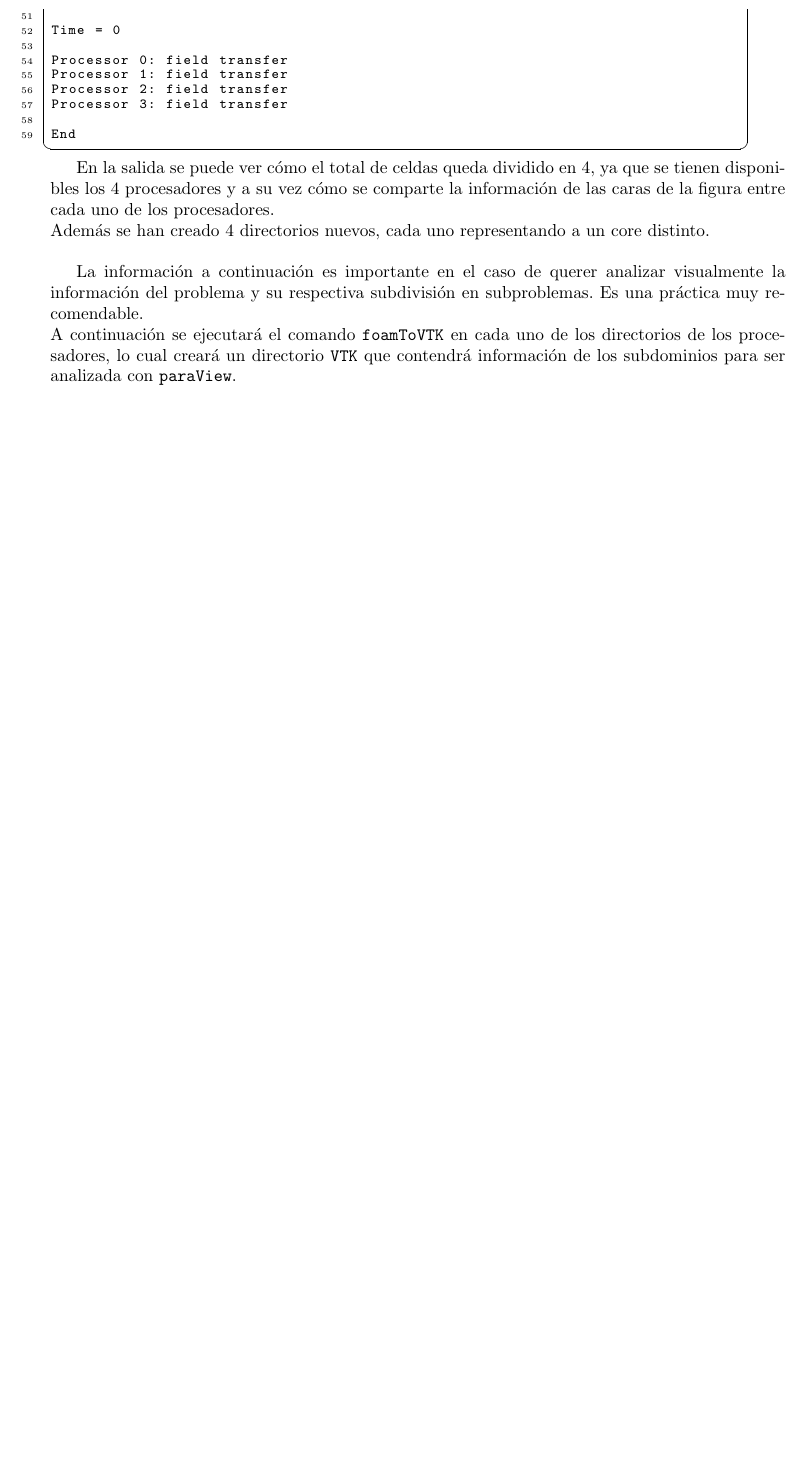
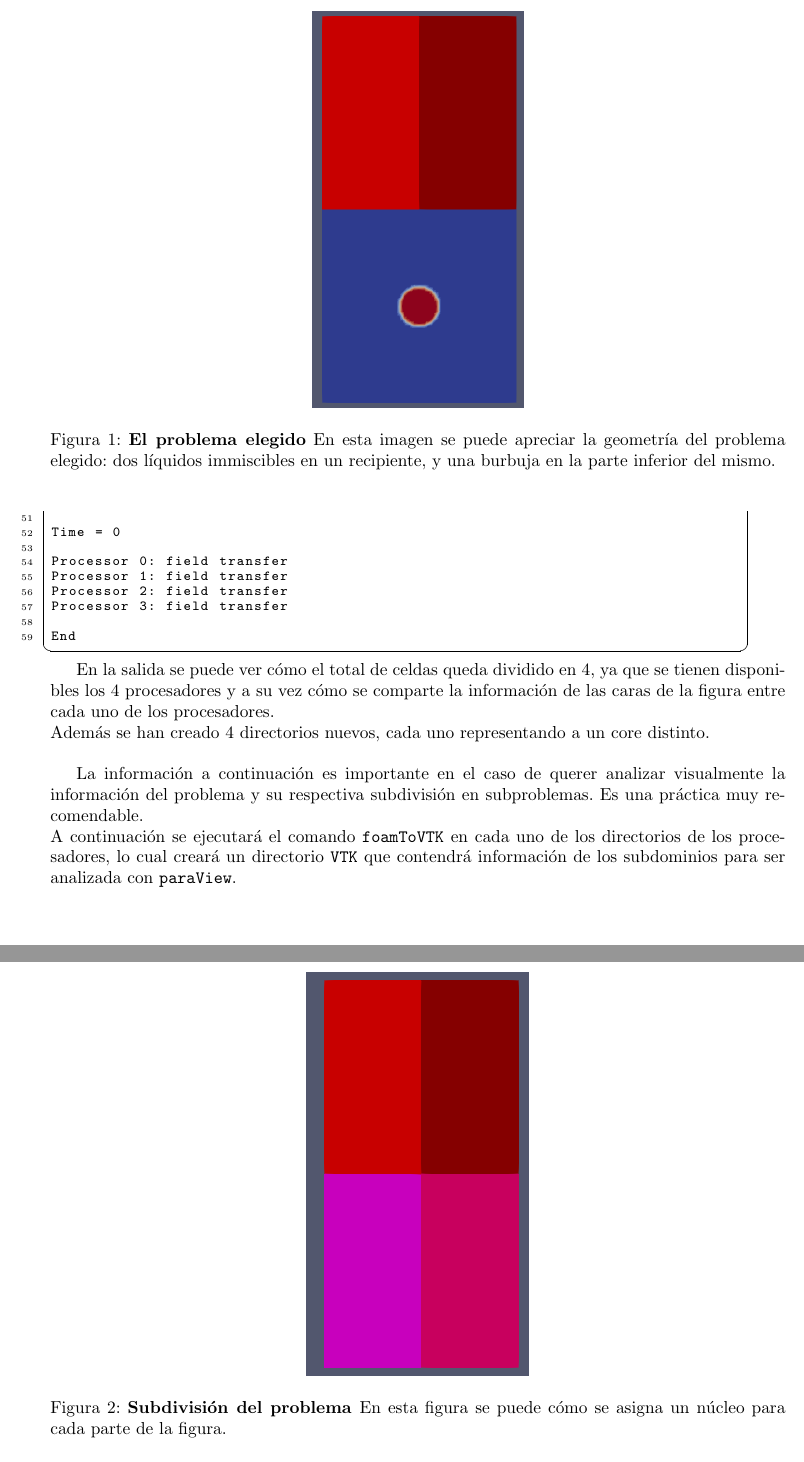
Before and after one commit to rozanecm/6626_tp_final, a LaTeX document (informe/main.tex): part of page 9 of 9 before the commit and two parts of pages 9 and 10 of 11 after it, the two joined at a grey line, cut at the place of the change, the shorter picture padded with empty space. Compiled offline with pdfLaTeX.

Commit message:
update informe
add images related to VTK.
rm swp file
rm unnecessary log and aux files

```diff
--- a/informe/main.tex
+++ b/informe/main.tex
@@ -234,3 +234,13 @@ Además se han creado 4 directorios nuevos, cada uno representando a un core dis
 La información a continuación es importante en el caso de querer analizar visualmente la información del problema y su respectiva subdivisión en subproblemas. Es una práctica muy recomendable.\\
 A continuación se ejecutará el comando \texttt{foamToVTK} en cada uno de los directorios de los procesadores, lo cual creará un directorio \texttt{VTK} que contendrá información de los subdominios para ser analizada con \texttt{paraView}.
 
+\begin{figure}
+    \centering
+    \includegraphics[scale=0.5]{../res/imgs/image8.png}
+    \caption{\textbf{El problema elegido} En esta imagen se puede apreciar la geometría del problema elegido: dos líquidos immiscibles en un recipiente, y una burbuja en la parte inferior del mismo.}
+\end{figure}
+
+\begin{figure}
+    \centering
+    \includegraphics[scale=0.5]{../res/imgs/image5.png}
+    \caption{\textbf{Subdivisión del problema }En esta figura se puede cómo se asigna un núcleo para cada parte de la figura.}
```
Also changed, not shown: informe/main.pdf, informe/main.tex (14 more changed lines), 3 other files.
